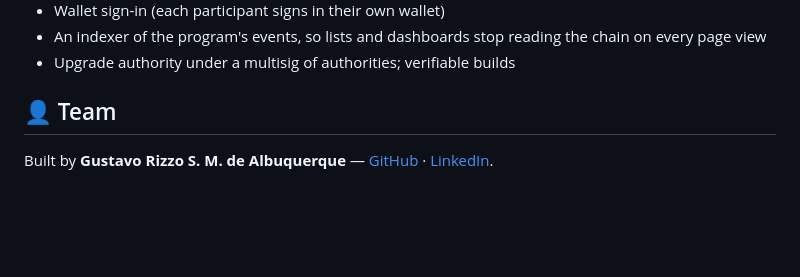
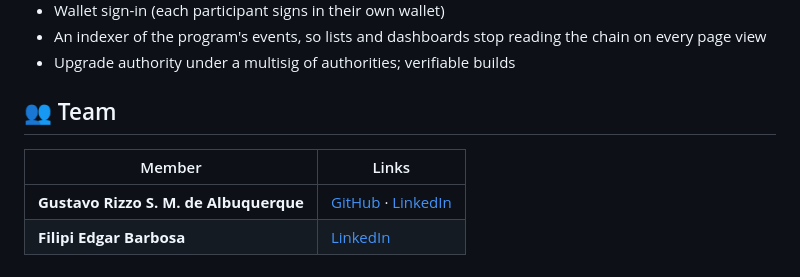
Before and after one commit to GustavoRizzo/rxtrail, a Markdown page: README.md, the part around the change. Drawn GitHub-style; blank space fills up the shorter version.

Commit message:
Add Filipi to team

```diff
--- a/README.md
+++ b/README.md
@@ -526,8 +526,9 @@ repeat, and the demo seed continues where it stopped.
   the chain on every page view
 - Upgrade authority under a multisig of authorities; verifiable builds
 
-## 👤 Team
+## 👥 Team
 
-Built by **Gustavo Rizzo S. M. de Albuquerque** —
-[GitHub](https://github.com/GustavoRizzo) ·
-[LinkedIn](https://www.linkedin.com/in/gustavo-albuquerque/).
+| Member | Links |
+|---|---|
+| **Gustavo Rizzo S. M. de Albuquerque** | [GitHub](https://github.com/GustavoRizzo) · [LinkedIn](https://www.linkedin.com/in/gustavo-albuquerque/) |
+| **Filipi Edgar Barbosa** | [LinkedIn](https://www.linkedin.com/in/filipi-edgar-barbosa/) |
```
